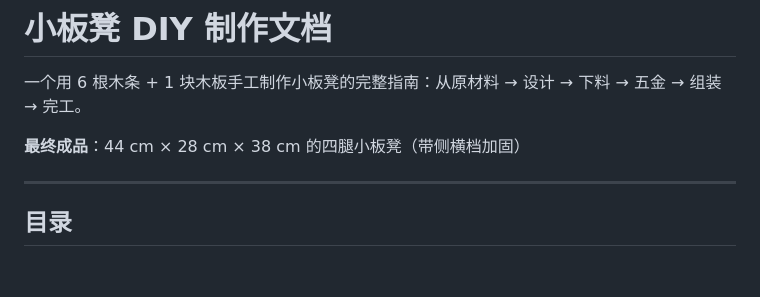
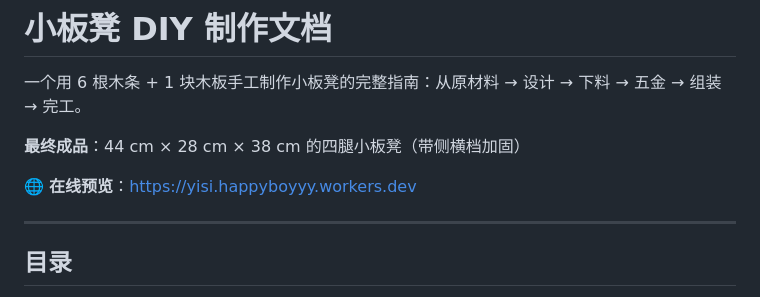
Before and after one commit to grant3668/yisi, a Markdown page: README.md, the part around the change. Rendered like a GitHub page; blank space fills up the shorter version.

Commit message:
Add live site URL to README
Co-Authored-By: Claude Opus 4.7 (1M context) <noreply@anthropic.com>

```diff
--- a/README.md
+++ b/README.md
@@ -3,6 +3,8 @@
 一个用 6 根木条 + 1 块木板手工制作小板凳的完整指南：从原材料 → 设计 → 下料 → 五金 → 组装 → 完工。
 
 **最终成品**：44 cm × 28 cm × 38 cm 的四腿小板凳（带侧横档加固）
+
+🌐 **在线预览**：<https://yisi.happyboyyy.workers.dev>
 
 ---
 
```
